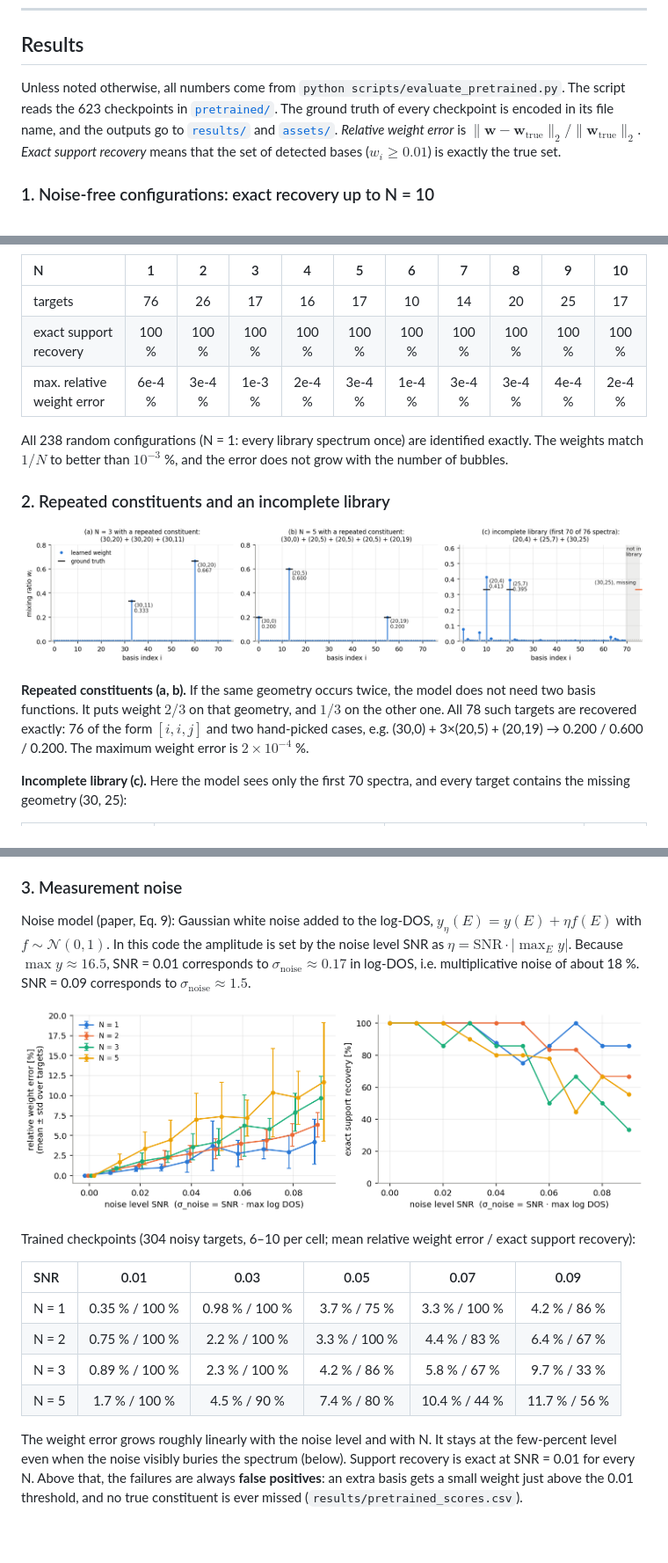
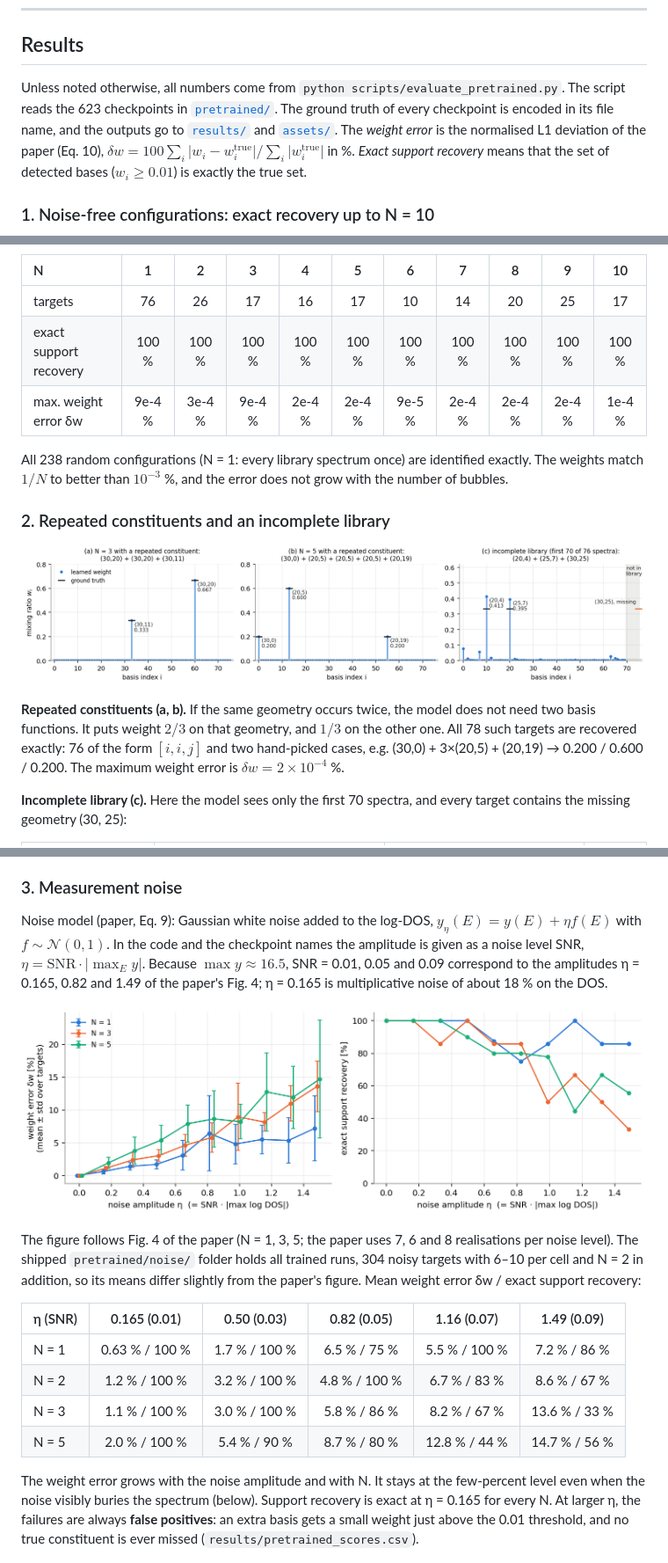
Before and after one commit to jihye-22/Decoding-Nanobubble-SLP, a Markdown page: README.md, 3 parts joined by grey strips. Shown at 88% size. Drawn GitHub-style; pictures changed too: assets/noise_robustness.png; blank space fills up the shorter version.

```diff
--- a/README.md
+++ b/README.md
@@ -36,7 +36,7 @@ Each target is fitted independently: one network, 76 parameters per spectrum. Tr
 
 ## Results
 
-Unless noted otherwise, all numbers come from `python scripts/evaluate_pretrained.py`. The script reads the 623 checkpoints in [`pretrained/`](pretrained). The ground truth of every checkpoint is encoded in its file name, and the outputs go to [`results/`](results) and [`assets/`](assets). *Relative weight error* is $\lVert \mathbf{w} - \mathbf{w}_\text{true} \rVert_2 / \lVert \mathbf{w}_\text{true} \rVert_2$. *Exact support recovery* means that the set of detected bases ($w_i \ge 0.01$) is exactly the true set.
+Unless noted otherwise, all numbers come from `python scripts/evaluate_pretrained.py`. The script reads the 623 checkpoints in [`pretrained/`](pretrained). The ground truth of every checkpoint is encoded in its file name, and the outputs go to [`results/`](results) and [`assets/`](assets). The *weight error* is the normalised L1 deviation of the paper (Eq. 10), $\delta w = 100 \sum_i \lvert w_i - w_i^\text{true} \rvert / \sum_i \lvert w_i^\text{true} \rvert$ in %. *Exact support recovery* means that the set of detected bases ($w_i \ge 0.01$) is exactly the true set.
 
 ### 1. Noise-free configurations: exact recovery up to N = 10
 
@@ -46,7 +46,7 @@ Unless noted otherwise, all numbers come from `python scripts/evaluate_pretraine
 | :-- | :-: | :-: | :-: | :-: | :-: | :-: | :-: | :-: | :-: | :-: |
 | targets | 76 | 26 | 17 | 16 | 17 | 10 | 14 | 20 | 25 | 17 |
 | exact support recovery | 100 % | 100 % | 100 % | 100 % | 100 % | 100 % | 100 % | 100 % | 100 % | 100 % |
-| max. relative weight error | 6e-4 % | 3e-4 % | 1e-3 % | 2e-4 % | 3e-4 % | 1e-4 % | 3e-4 % | 3e-4 % | 4e-4 % | 2e-4 % |
+| max. weight error δw | 9e-4 % | 3e-4 % | 9e-4 % | 2e-4 % | 2e-4 % | 9e-5 % | 2e-4 % | 2e-4 % | 2e-4 % | 1e-4 % |
 
 All 238 random configurations (N = 1: every library spectrum once) are identified exactly. The weights match $1/N$ to better than $10^{-3}$ %, and the error does not grow with the number of bubbles.
 
@@ -54,7 +54,7 @@ All 238 random configurations (N = 1: every library spectrum once) are identifie
 
 ![repeated and incomplete](assets/repeated_and_incomplete.png)
 
-**Repeated constituents (a, b).** If the same geometry occurs twice, the model does not need two basis functions. It puts weight $2/3$ on that geometry, and $1/3$ on the other one. All 78 such targets are recovered exactly: 76 of the form $[i, i, j]$ and two hand-picked cases, e.g. (30,0) + 3×(20,5) + (20,19) → 0.200 / 0.600 / 0.200. The maximum weight error is $2\times10^{-4}$ %.
+**Repeated constituents (a, b).** If the same geometry occurs twice, the model does not need two basis functions. It puts weight $2/3$ on that geometry, and $1/3$ on the other one. All 78 such targets are recovered exactly: 76 of the form $[i, i, j]$ and two hand-picked cases, e.g. (30,0) + 3×(20,5) + (20,19) → 0.200 / 0.600 / 0.200. The maximum weight error is $\delta w = 2\times10^{-4}$ %.
 
 **Incomplete library (c).** Here the model sees only the first 70 spectra, and every target contains the missing geometry (30, 25):
 
@@ -68,20 +68,20 @@ The constituents that are in the library are still found, with the largest weigh
 
 ### 3. Measurement noise
 
-Noise model (paper, Eq. 9): Gaussian white noise added to the log-DOS, $y_\eta(E) = y(E) + \eta f(E)$ with $f \sim \mathcal{N}(0, 1)$. In this code the amplitude is set by the noise level SNR as $\eta = \text{SNR}\cdot\lvert\max_E y\rvert$. Because $\max y \approx 16.5$, SNR = 0.01 corresponds to $\sigma_\text{noise} \approx 0.17$ in log-DOS, i.e. multiplicative noise of about 18 %. SNR = 0.09 corresponds to $\sigma_\text{noise} \approx 1.5$.
+Noise model (paper, Eq. 9): Gaussian white noise added to the log-DOS, $y_\eta(E) = y(E) + \eta f(E)$ with $f \sim \mathcal{N}(0, 1)$. In the code and the checkpoint names the amplitude is given as a noise level SNR, $\eta = \text{SNR}\cdot\lvert\max_E y\rvert$. Because $\max y \approx 16.5$, SNR = 0.01, 0.05 and 0.09 correspond to the amplitudes η = 0.165, 0.82 and 1.49 of the paper's Fig. 4; η = 0.165 is multiplicative noise of about 18 % on the DOS.
 
 ![noise robustness](assets/noise_robustness.png)
 
-Trained checkpoints (304 noisy targets, 6–10 per cell; mean relative weight error / exact support recovery):
+The figure follows Fig. 4 of the paper (N = 1, 3, 5; the paper uses 7, 6 and 8 realisations per noise level). The shipped `pretrained/noise/` folder holds all trained runs, 304 noisy targets with 6–10 per cell and N = 2 in addition, so its means differ slightly from the paper's figure. Mean weight error δw / exact support recovery:
 
-| SNR | 0.01 | 0.03 | 0.05 | 0.07 | 0.09 |
+| η (SNR) | 0.165 (0.01) | 0.50 (0.03) | 0.82 (0.05) | 1.16 (0.07) | 1.49 (0.09) |
 | :-- | :-: | :-: | :-: | :-: | :-: |
-| N = 1 | 0.35 % / 100 % | 0.98 % / 100 % | 3.7 % / 75 % | 3.3 % / 100 % | 4.2 % / 86 % |
-| N = 2 | 0.75 % / 100 % | 2.2 % / 100 % | 3.3 % / 100 % | 4.4 % / 83 % | 6.4 % / 67 % |
-| N = 3 | 0.89 % / 100 % | 2.3 % / 100 % | 4.2 % / 86 % | 5.8 % / 67 % | 9.7 % / 33 % |
-| N = 5 | 1.7 % / 100 % | 4.5 % / 90 % | 7.4 % / 80 % | 10.4 % / 44 % | 11.7 % / 56 % |
+| N = 1 | 0.63 % / 100 % | 1.7 % / 100 % | 6.5 % / 75 % | 5.5 % / 100 % | 7.2 % / 86 % |
+| N = 2 | 1.2 % / 100 % | 3.2 % / 100 % | 4.8 % / 100 % | 6.7 % / 83 % | 8.6 % / 67 % |
+| N = 3 | 1.1 % / 100 % | 3.0 % / 100 % | 5.8 % / 86 % | 8.2 % / 67 % | 13.6 % / 33 % |
+| N = 5 | 2.0 % / 100 % | 5.4 % / 90 % | 8.7 % / 80 % | 12.8 % / 44 % | 14.7 % / 56 % |
 
-The weight error grows roughly linearly with the noise level and with N. It stays at the few-percent level even when the noise visibly buries the spectrum (below). Support recovery is exact at SNR = 0.01 for every N. Above that, the failures are always **false positives**: an extra basis gets a small weight just above the 0.01 threshold, and no true constituent is ever missed (`results/pretrained_scores.csv`).
+The weight error grows with the noise amplitude and with N. It stays at the few-percent level even when the noise visibly buries the spectrum (below). Support recovery is exact at η = 0.165 for every N. At larger η, the failures are always **false positives**: an extra basis gets a small weight just above the 0.01 threshold, and no true constituent is ever missed (`results/pretrained_scores.csv`).
 
 ![noise examples](assets/noise_examples.png)
 
```
Also changed, not shown: other parts of README.md (+11 -9 lines), data/README.md (+2 -1 lines), assets/baseline_comparison.png, 7 other files.
